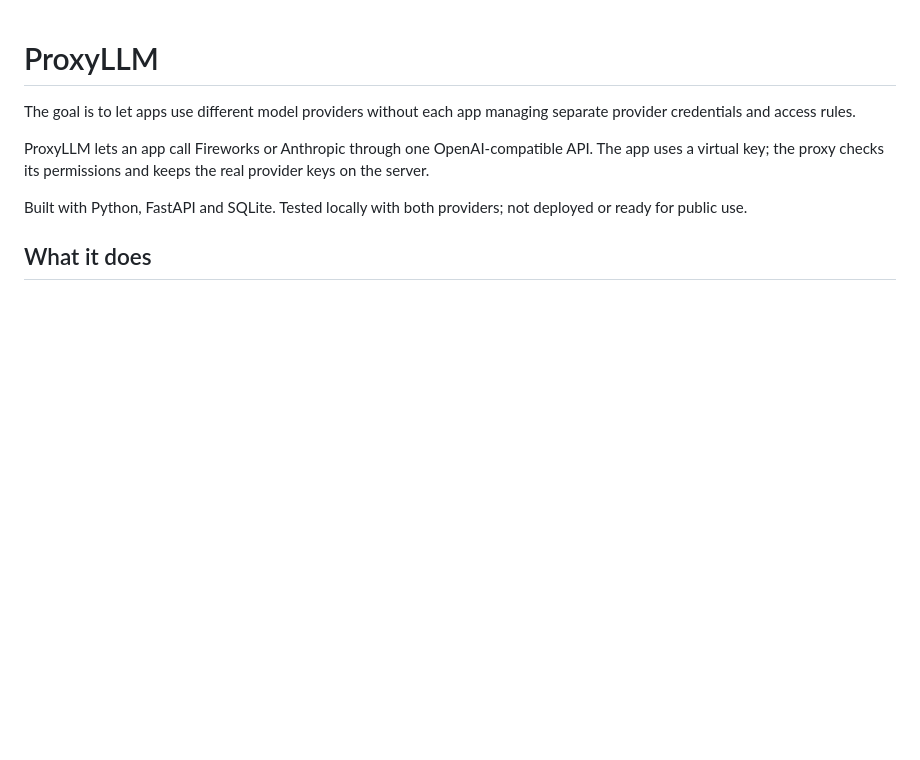
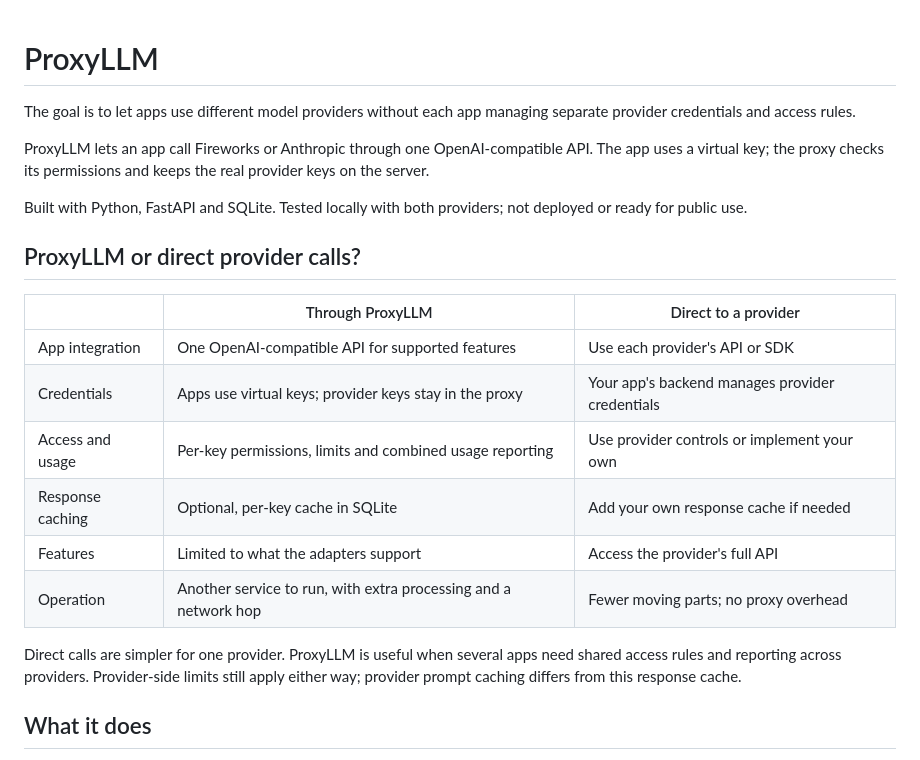
Before and after one commit to Nithish-Yenaganti/proxyllm, a Markdown page: README.md, the part around the change. Rendered like a GitHub page; blank space fills up the shorter version.

Commit message:
Compare ProxyLLM with direct provider calls

```diff
--- a/README.md
+++ b/README.md
@@ -9,6 +9,21 @@ provider keys on the server.
 
 Built with Python, FastAPI and SQLite. Tested locally with both providers;
 not deployed or ready for public use.
+
+## ProxyLLM or direct provider calls?
+
+| | Through ProxyLLM | Direct to a provider |
+|---|---|---|
+| App integration | One OpenAI-compatible API for supported features | Use each provider's API or SDK |
+| Credentials | Apps use virtual keys; provider keys stay in the proxy | Your app's backend manages provider credentials |
+| Access and usage | Per-key permissions, limits and combined usage reporting | Use provider controls or implement your own |
+| Response caching | Optional, per-key cache in SQLite | Add your own response cache if needed |
+| Features | Limited to what the adapters support | Access the provider's full API |
+| Operation | Another service to run, with extra processing and a network hop | Fewer moving parts; no proxy overhead |
+
+Direct calls are simpler for one provider. ProxyLLM is useful when several apps
+need shared access rules and reporting across providers. Provider-side limits
+still apply either way; provider prompt caching differs from this response cache.
 
 ## What it does
 
```
